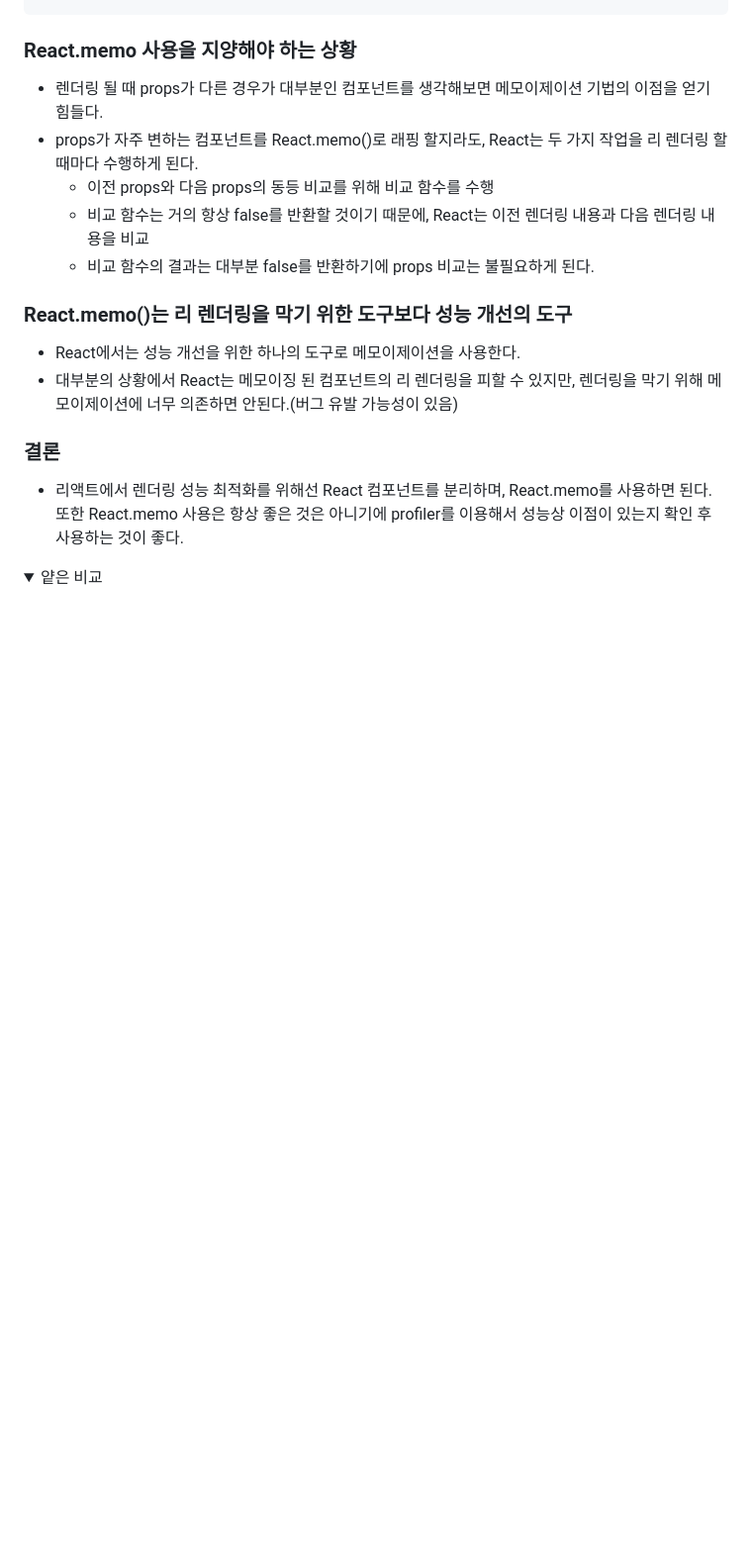
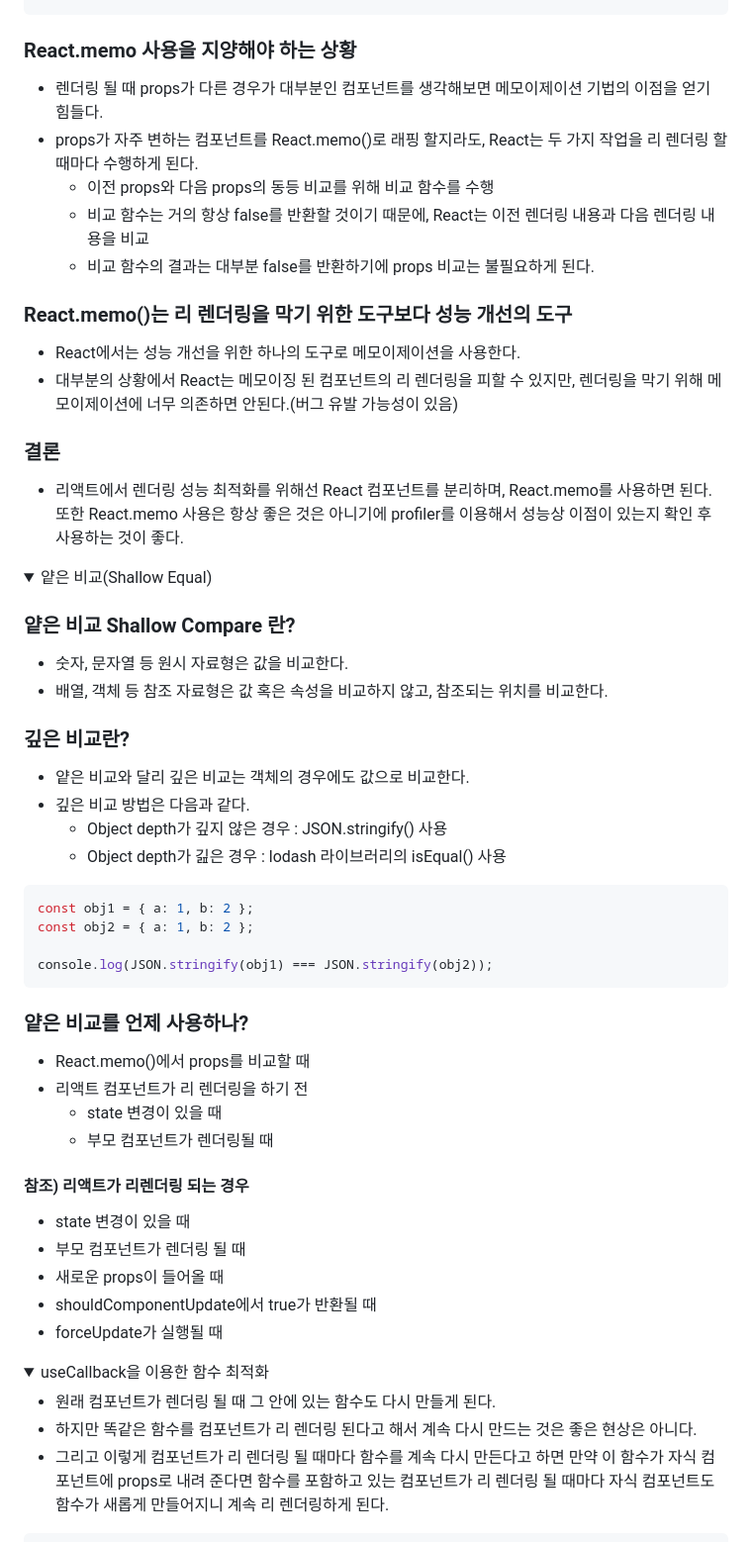
Before and after one commit to Dahoonkk/Studying_React, a Markdown page: react-performance-app/README.md, the part around the change printed below. Shown: that part at 99% size. Rendered like a GitHub page; folded sections open; blank space fills up the shorter version.

Commit message:
studying useCallback, useMemo

````diff
--- a/react-performance-app/README.md
+++ b/react-performance-app/README.md
@@ -199,6 +215,7 @@ function compareFunction(prevProps, nextProps) {
 ```
 
 ### React.memo 사용을 지양해야 하는 상황
+
 - 렌더링 될 때 props가 다른 경우가 대부분인 컴포넌트를 생각해보면 메모이제이션 기법의 이점을 얻기 힘들다.
 - props가 자주 변하는 컴포넌트를 React.memo()로 래핑 할지라도, React는 두 가지 작업을 리 렌더링 할 때마다 수행하게 된다.
   - 이전 props와 다음 props의 동등 비교를 위해 비교 함수를 수행
@@ -206,12 +223,57 @@ function compareFunction(prevProps, nextProps) {
   - 비교 함수의 결과는 대부분 false를 반환하기에 props 비교는 불필요하게 된다.
 
 ### React.memo()는 리 렌더링을 막기 위한 도구보다 성능 개선의 도구
+
 - React에서는 성능 개선을 위한 하나의 도구로 메모이제이션을 사용한다.
 - 대부분의 상황에서 React는 메모이징 된 컴포넌트의 리 렌더링을 피할 수 있지만, 렌더링을 막기 위해 메모이제이션에 너무 의존하면 안된다.(버그 유발 가능성이 있음)
 
 ### 결론
+
 - 리액트에서 렌더링 성능 최적화를 위해선 React 컴포넌트를 분리하며, React.memo를 사용하면 된다. 또한 React.memo 사용은 항상 좋은 것은 아니기에 profiler를 이용해서 성능상 이점이 있는지 확인 후 사용하는 것이 좋다.
 
 </details>
 <details>
-<summary>얕은 비교</summary>
+<summary>얕은 비교(Shallow Equal)</summary>
+
+### 얕은 비교 Shallow Compare 란?
+
+- 숫자, 문자열 등 원시 자료형은 값을 비교한다.
+- 배열, 객체 등 참조 자료형은 값 혹은 속성을 비교하지 않고, 참조되는 위치를 비교한다.
+
+### 깊은 비교란?
+
+- 얕은 비교와 달리 깊은 비교는 객체의 경우에도 값으로 비교한다.
+- 깊은 비교 방법은 다음과 같다.
+  - Object depth가 깊지 않은 경우 : JSON.stringify() 사용
+  - Object depth가 긾은 경우 : lodash 라이브러리의 isEqual() 사용
+
+```javascript
+const obj1 = { a: 1, b: 2 };
+const obj2 = { a: 1, b: 2 };
+
+console.log(JSON.stringify(obj1) === JSON.stringify(obj2));
+```
+
+### 얕은 비교를 언제 사용하나?
+
+- React.memo()에서 props를 비교할 때
+- 리액트 컴포넌트가 리 렌더링을 하기 전
+  - state 변경이 있을 때
+  - 부모 컴포넌트가 렌더링될 때
+
+#### 참조) 리액트가 리렌더링 되는 경우
+
+- state 변경이 있을 때
+- 부모 컴포넌트가 렌더링 될 때
+- 새로운 props이 들어올 때
+- shouldComponentUpdate에서 true가 반환될 때
+- forceUpdate가 실행될 때
+</details>
+
+<details>
+<summary>useCallback을 이용한 함수 최적화</summary>
+
+- 원래 컴포넌트가 렌더링 될 때 그 안에 있는 함수도 다시 만들게 된다.
+- 하지만 똑같은 함수를 컴포넌트가 리 렌더링 된다고 해서 계속 다시 만드는 것은 좋은 현상은 아니다.
+- 그리고 이렇게 컴포넌트가 리 렌더링 될 때마다 함수를 계속 다시 만든다고 하면 만약 이 함수가 자식 컴포넌트에 props로 내려 준다면 함수를 포함하고 있는 컴포넌트가 리 렌더링 될 때마다 자식 컴포넌트도 함수가 새롭게 만들어지니 계속 리 렌더링하게 된다.
+
````
Also changed, not shown: other parts of react-performance-app/README.md (+126 -36 lines), react-performance-app/image-6.png (added), 1 other file.
